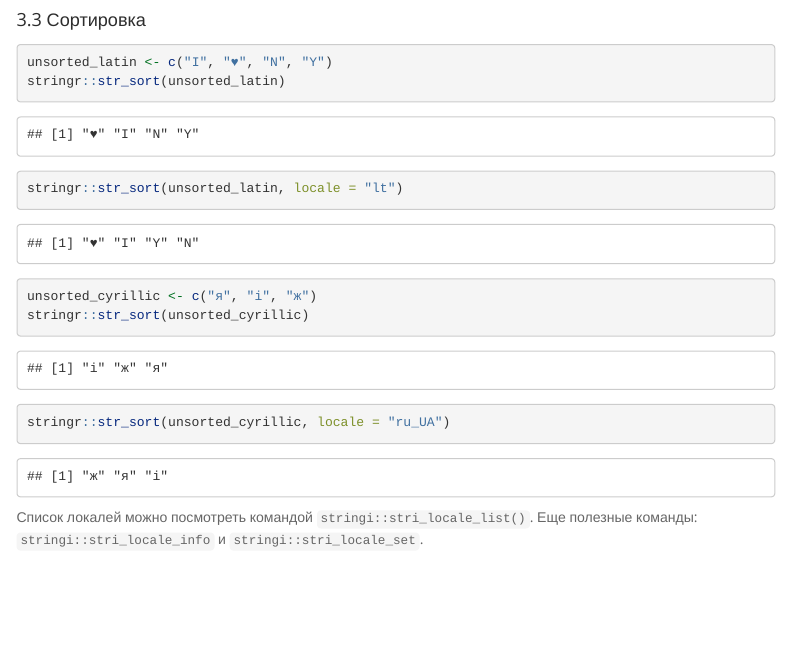
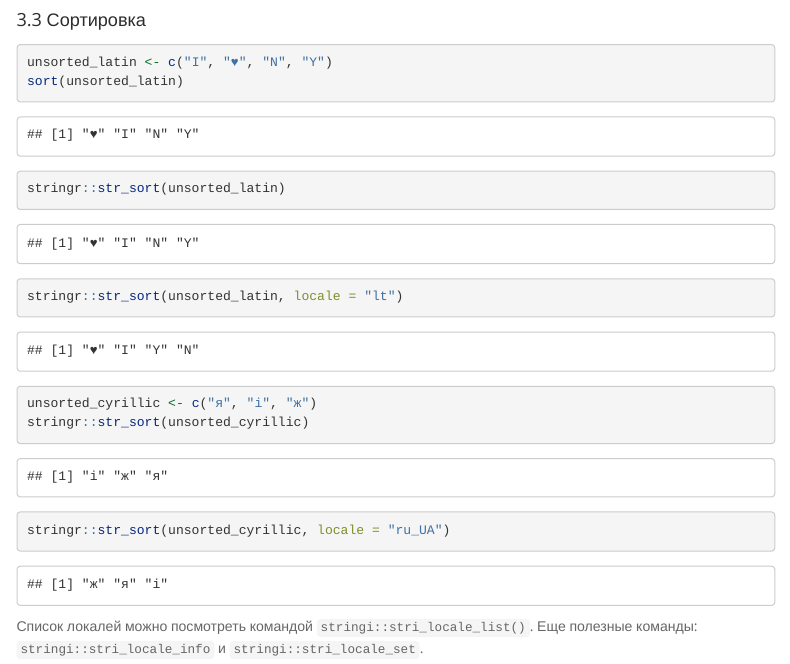
Before and after one commit to agricolamz/2017_ANDAN_course, an R Markdown document (1_strings.Rmd): the page in a window 1100 px wide, from 6380 px down. Rendered offline with R 4.5, knitr and Pandoc, with nearby package versions; menus at the side of the page are left out.

````diff
--- a/1_strings.Rmd
+++ b/1_strings.Rmd
@@ -111,6 +111,7 @@
 #### 3.3 Сортировка
 ```{r}
 unsorted_latin <- c("I", "♥", "N", "Y")
+sort(unsorted_latin)
 stringr::str_sort(unsorted_latin)
 stringr::str_sort(unsorted_latin, locale = "lt")
 unsorted_cyrillic <- c("я", "i", "ж")
````
Also changed, not shown: 1 other file.
